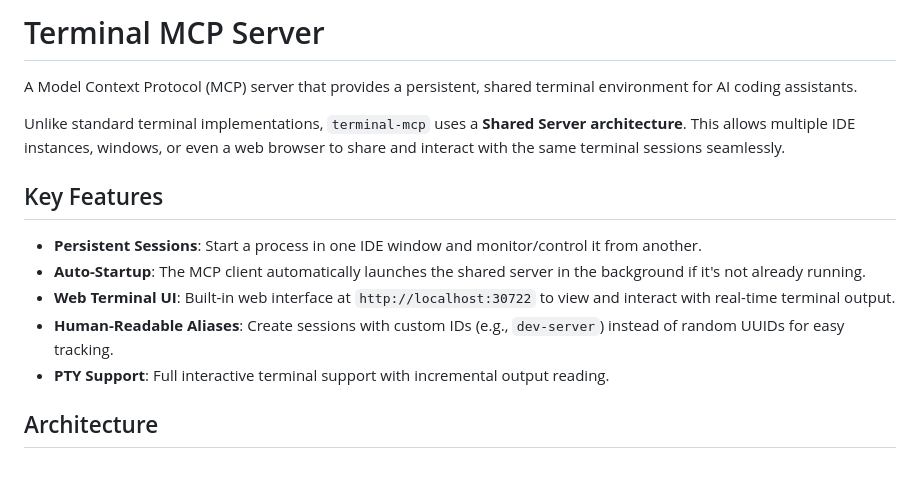
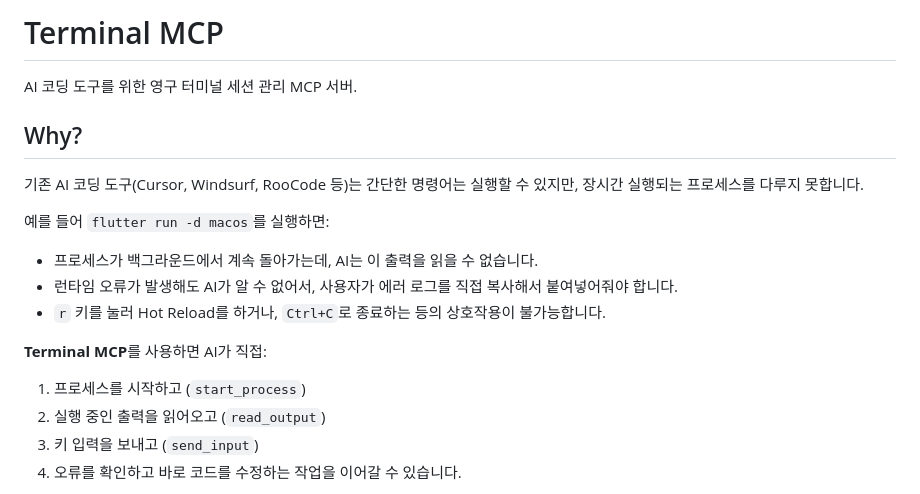
Before and after one commit to YoongiKim/terminal-mcp, a Markdown page: README.md, the part around one of its changes. GitHub-like rendering; blank space fills up the shorter version.

```diff
--- a/README.md
+++ b/README.md
@@ -1,16 +1,19 @@
-# Terminal MCP Server
+# Terminal MCP
 
-A Model Context Protocol (MCP) server that provides a persistent, shared terminal environment for AI coding assistants.
+AI 코딩 도구를 위한 영구 터미널 세션 관리 MCP 서버.
 
-Unlike standard terminal implementations, `terminal-mcp` uses a **Shared Server architecture**. This allows multiple IDE instances, windows, or even a web browser to share and interact with the same terminal sessions seamlessly.
+## Why?
 
-## Key Features
+기존 AI 코딩 도구(Cursor, Windsurf, RooCode 등)는 간단한 명령어는 실행할 수 있지만, 장시간 실행되는 프로세스를 다루지 못합니다.
 
-- **Persistent Sessions**: Start a process in one IDE window and monitor/control it from another.
-- **Auto-Startup**: The MCP client automatically launches the shared server in the background if it's not already running.
-- **Web Terminal UI**: Built-in web interface at `http://localhost:30722` to view and interact with real-time terminal output.
-- **Human-Readable Aliases**: Create sessions with custom IDs (e.g., `dev-server`) instead of random UUIDs for easy tracking.
-- **PTY Support**: Full interactive terminal support with incremental output reading.
+예를 들어 `flutter run -d macos`를 실행하면:
+- 프로세스가 백그라운드에서 계속 돌아가는데, AI는 이 출력을 읽을 수 없습니다.
+- 런타임 오류가 발생해도 AI가 알 수 없어서, 사용자가 에러 로그를 직접 복사해서 붙여넣어줘야 합니다.
+- `r` 키를 눌러 Hot Reload를 하거나, `Ctrl+C`로 종료하는 등의 상호작용이 불가능합니다.
 
-## Architecture
+**Terminal MCP**를 사용하면 AI가 직접:
+1. 프로세스를 시작하고 (`start_process`)
+2. 실행 중인 출력을 읽어오고 (`read_output`)
+3. 키 입력을 보내고 (`send_input`)
+4. 오류를 확인하고 바로 코드를 수정하는 작업을 이어갈 수 있습니다.
 
```
Also changed, not shown: other parts of README.md (+49 -45 lines).
